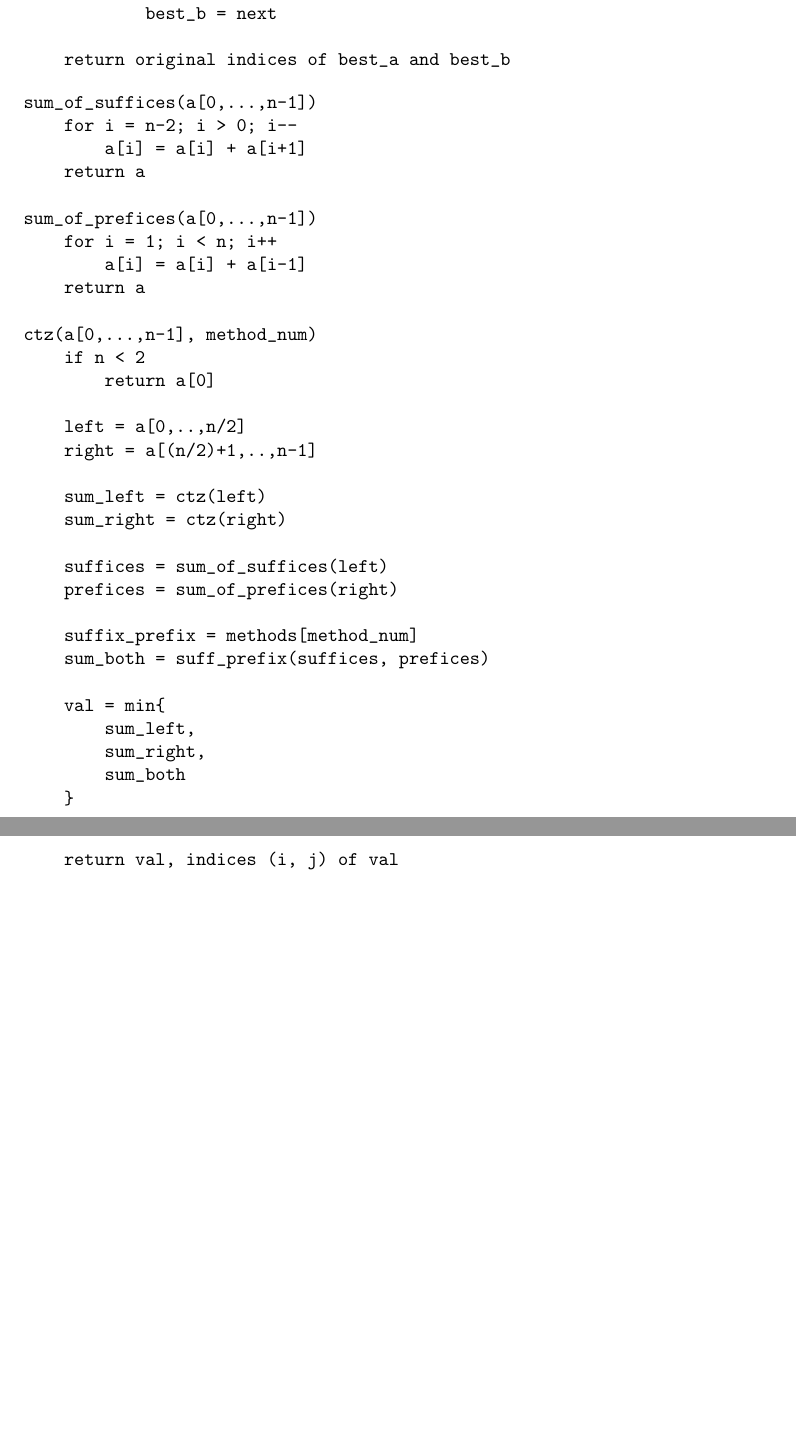
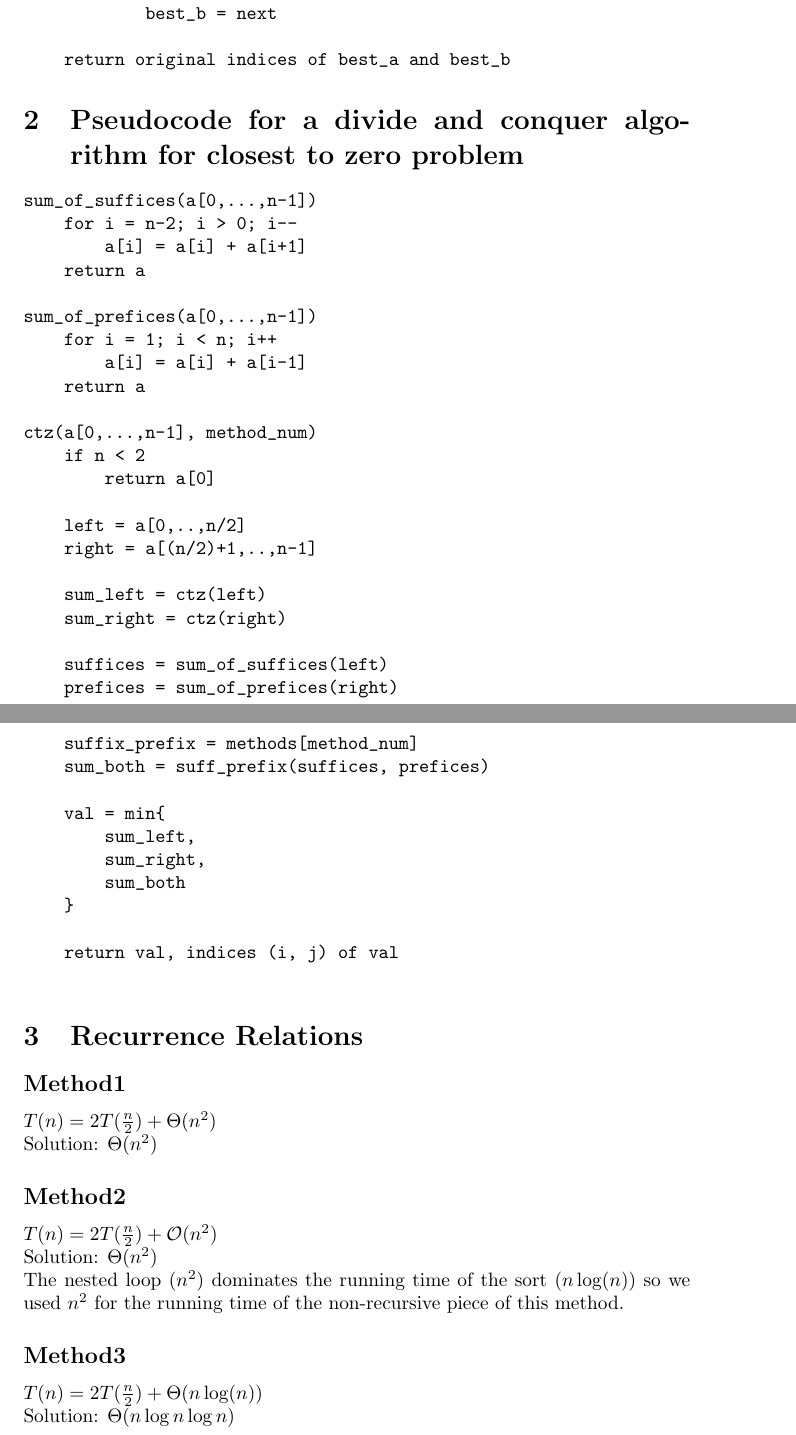
Before and after one commit to dean/cs325-winter2015, a LaTeX document (assign3/assign3.tex): two parts of pages 2 and 3 of 3, joined at a grey line, cut so that both start at the same text, the shorter picture padded with empty space. Compiled offline with pdfLaTeX.

Commit message:
Add recurrence relations

```diff
--- a/assign3/assign3.tex
+++ b/assign3/assign3.tex
@@ -69,7 +72,7 @@ Method3(a[0,...,n-1], b[0,...,m-1])
     return original indices of best_a and best_b
 \end{verbatim}
 
-
+\section{Pseudocode for a divide and conquer algorithm for closest to zero problem}
 \begin{verbatim}
 sum_of_suffices(a[0,...,n-1])
     for i = n-2; i > 0; i--
@@ -107,5 +110,24 @@ ctz(a[0,...,n-1], method_num)
 
 \end{verbatim}
 
+\section{Recurrence Relations}
+
+\subsection*{Method1}
+$T(n) = 2T(\frac{n}{2}) + \Theta(n^2)$
+
+Solution: $\Theta(n^2)$
+
+\subsection*{Method2}
+$T(n) = 2T(\frac{n}{2}) + \mathcal{O}(n^2)$
+
+Solution: $\Theta(n^2)$
+
+The nested loop ($n^2$) dominates the running time of the sort ($n \log(n)$) so
+we used $n^2$ for the running time of the non-recursive piece of this method.
+
+\subsection*{Method3}
+$T(n) = 2T(\frac{n}{2}) + \Theta(n \log(n))$
+
+Solution: $\Theta(n \log n \log n)$
 
 \end{document}
```
Also changed, not shown: assign3/assign3.tex (3 more changed lines).
